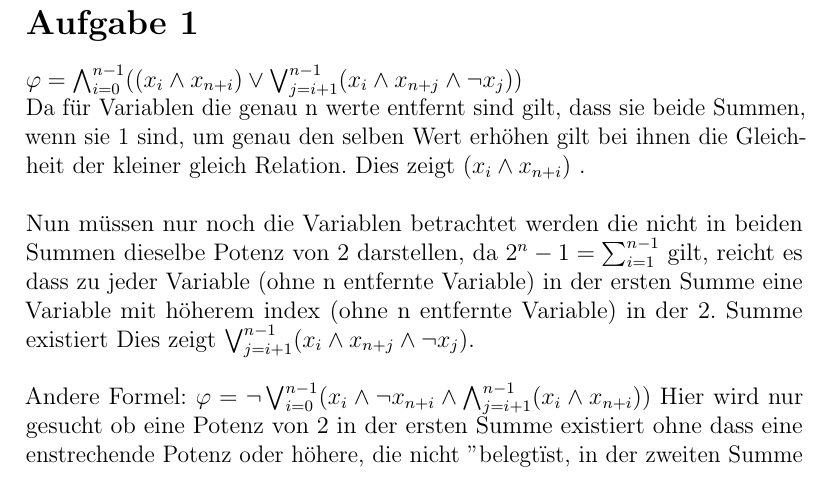
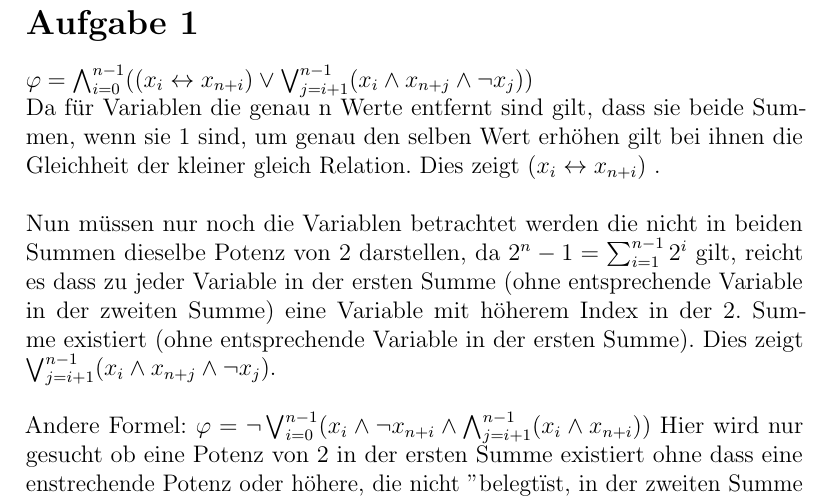
Before and after one commit to BB20101997/Logik_WiSe1819, a LaTeX document (Serie-2/Serie-2.tex, which reads Serie-2/part/Aufgabe-1.tex): part of page 2 of 5, cut so that both start at the same text. Compiled offline with pdfLaTeX.

Commit message:
Richtiger commit

```diff
--- a/Serie-2/part/Aufgabe-1.tex
+++ b/Serie-2/part/Aufgabe-1.tex
@@ -2,14 +2,14 @@
 
 
 % $\varphi = (x_j \wedge x_{n+j}) \vee (\bigvee (x_1 \wedge \neg x_{n+1} , x_i \wedge \neg x_{n+i}) \wedge (x_{n+i+1} \wedge \neg x_i+1))$
-$\varphi = \bigwedge_{i=0}^{n-1}((x_i \wedge x_{n+i}) \vee \bigvee_{j=i+1}^{n-1}( x_i \wedge x_{n+j} \wedge \neg x_{j}))$
+$\varphi = \bigwedge_{i=0}^{n-1}((x_i \leftrightarrow x_{n+i}) \vee \bigvee_{j=i+1}^{n-1}( x_i \wedge x_{n+j} \wedge \neg x_{j}))$
 
 
 
-Da für Variablen die genau n werte entfernt sind gilt, dass sie beide Summen, wenn sie 1 sind, um genau den selben Wert erhöhen gilt bei ihnen die Gleichheit der kleiner gleich Relation. Dies zeigt $(x_i \wedge x_{n+i})$ .\\
+Da für Variablen die genau n Werte entfernt sind gilt, dass sie beide Summen, wenn sie 1 sind, um genau den selben Wert erhöhen gilt bei ihnen die Gleichheit der kleiner gleich Relation. Dies zeigt $(x_i \leftrightarrow x_{n+i})$ .\\
 
 
-Nun müssen nur noch die Variablen betrachtet werden die nicht in beiden Summen dieselbe Potenz von 2 darstellen, da $2^n-1 = \sum_{i=1}^{n-1}$ gilt, reicht es dass zu jeder Variable (ohne n entfernte Variable) in der ersten Summe eine Variable mit höherem index (ohne n entfernte Variable) in der 2. Summe  existiert
+Nun müssen nur noch die Variablen betrachtet werden die nicht in beiden Summen dieselbe Potenz von 2 darstellen, da $2^n-1 = \sum_{i=1}^{n-1}2^i$ gilt, reicht es dass zu jeder Variable in der ersten Summe (ohne entsprechende Variable in der zweiten Summe)  eine Variable mit höherem Index in der 2. Summe  existiert (ohne entsprechende Variable in der ersten Summe).
 Dies zeigt $ \bigvee_{j=i+1}^{n-1}( x_i \wedge x_{n+j} \wedge \neg x_{j})$. \\
 
 
```
